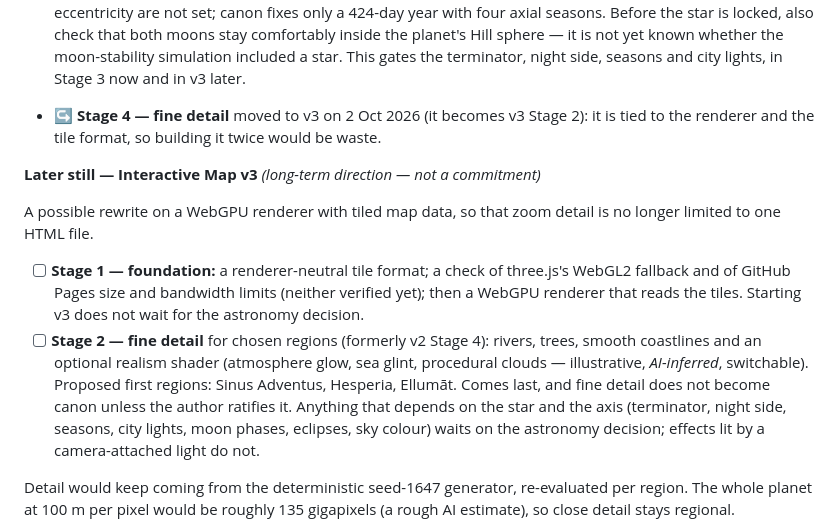
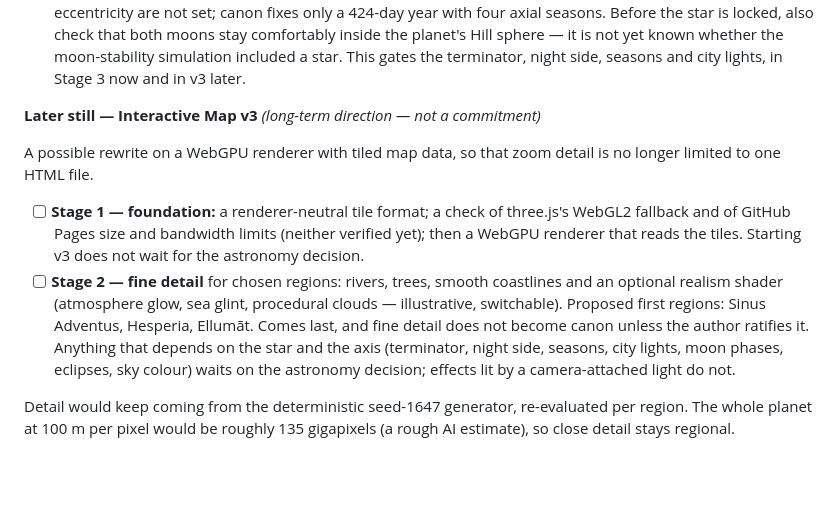
Before and after one commit to rizkidwisulistianto-web/rhykaris-map, a Markdown page: README.md, the part around the change. Drawn GitHub-style; blank space fills up the shorter version.

Commit message:
Revise roadmap details in README.md
Updated the roadmap for the interactive map project, clarifying stages and prerequisites.

```diff
--- a/README.md
+++ b/README.md
@@ -376,14 +376,13 @@ The flat viewer stays the baseline; stages are numbered as in the author's backl
 - [x] **Stage 2 — 3D globe:** 2D/3D toggle, rotation, two moons, compass, and the existing v1.4 layer toggles (2a); relief from a regenerated 16-bit heightmap (2b); an optional dual-disk Lambert working map. Built on `feat/stage-2-globe` and merged to `main` in pull request #1 (1 Oct 2026). Moon parameters stay *AI-inferred* until ratified. Layer presets moved to Stage 3.
 - [ ] **Stage 3 — layer presets and new layers:** presets (Physical, Biomes, Ecology & Zones, Scar Proximity, Politics, Culture, Audit), hotspots, habitats, cover, day/night terminator, tides. Needs the coordinate pass, Stage 2, an open consistency question about monster habitats and, for the terminator, night side and seasons, the astronomy decision below.
 - [ ] 🔒 **Canon prerequisite — the astronomy decision.** Axial tilt (already open, *Terbuka*), star type and orbital eccentricity are not set; canon fixes only a 424-day year with four axial seasons. Before the star is locked, also check that both moons stay comfortably inside the planet's Hill sphere — it is not yet known whether the moon-stability simulation included a star. This gates the terminator, night side, seasons and city lights, in Stage 3 now and in v3 later.
-- ↪ **Stage 4 — fine detail** moved to v3 on 2 Oct 2026 (it becomes v3 Stage 2): it is tied to the renderer and the tile format, so building it twice would be waste.
 
 **Later still — Interactive Map v3** *(long-term direction — not a commitment)*
 
 A possible rewrite on a WebGPU renderer with tiled map data, so that zoom detail is no longer limited to one HTML file.
 
 - [ ] **Stage 1 — foundation:** a renderer-neutral tile format; a check of three.js's WebGL2 fallback and of GitHub Pages size and bandwidth limits (neither verified yet); then a WebGPU renderer that reads the tiles. Starting v3 does not wait for the astronomy decision.
-- [ ] **Stage 2 — fine detail** for chosen regions (formerly v2 Stage 4): rivers, trees, smooth coastlines and an optional realism shader (atmosphere glow, sea glint, procedural clouds — illustrative, *AI-inferred*, switchable). Proposed first regions: Sinus Adventus, Hesperia, Ellumāt. Comes last, and fine detail does not become canon unless the author ratifies it. Anything that depends on the star and the axis (terminator, night side, seasons, city lights, moon phases, eclipses, sky colour) waits on the astronomy decision; effects lit by a camera-attached light do not.
+- [ ] **Stage 2 — fine detail** for chosen regions: rivers, trees, smooth coastlines and an optional realism shader (atmosphere glow, sea glint, procedural clouds — illustrative, switchable). Proposed first regions: Sinus Adventus, Hesperia, Ellumāt. Comes last, and fine detail does not become canon unless the author ratifies it. Anything that depends on the star and the axis (terminator, night side, seasons, city lights, moon phases, eclipses, sky colour) waits on the astronomy decision; effects lit by a camera-attached light do not.
 
 Detail would keep coming from the deterministic seed-1647 generator, re-evaluated per region. The whole planet at 100 m per pixel would be roughly 135 gigapixels (a rough AI estimate), so close detail stays regional.
 
```
